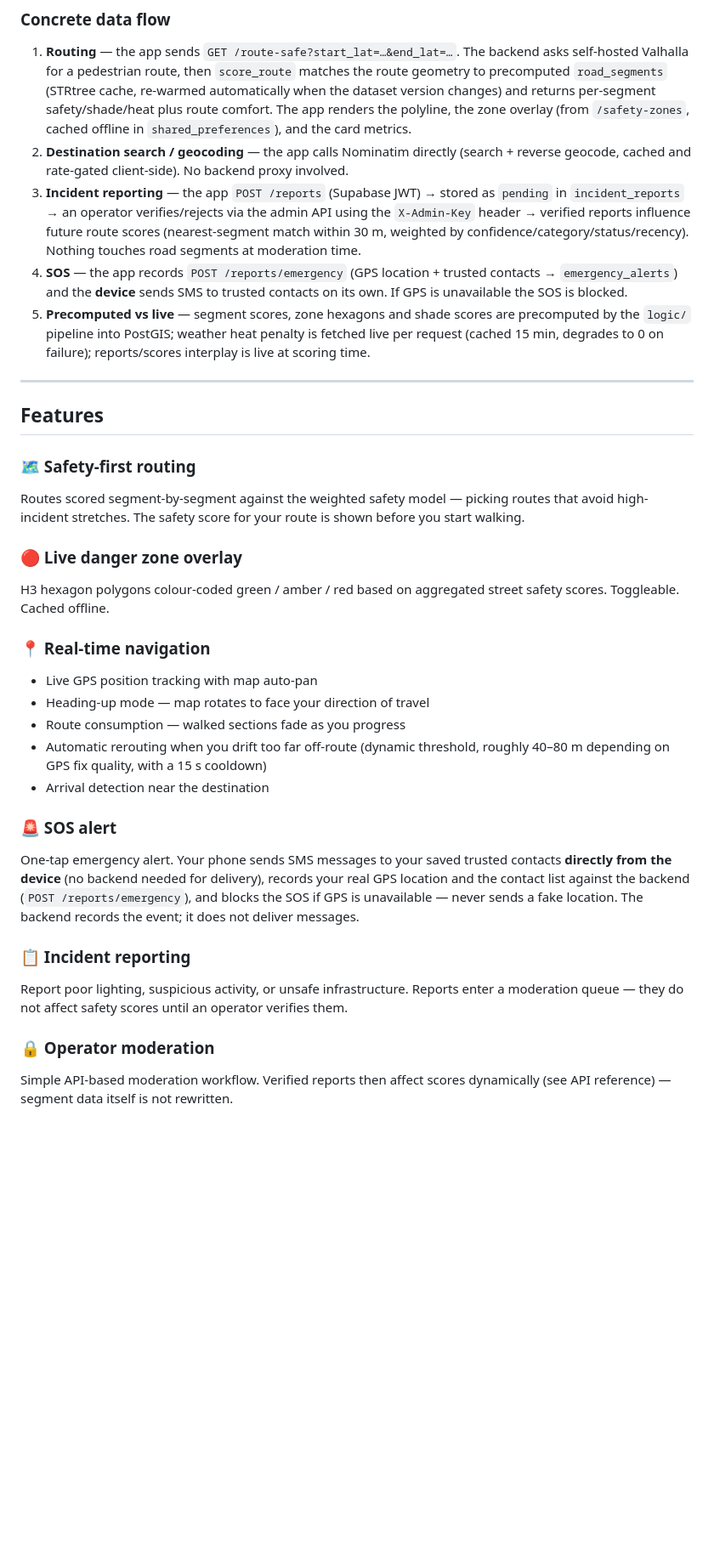
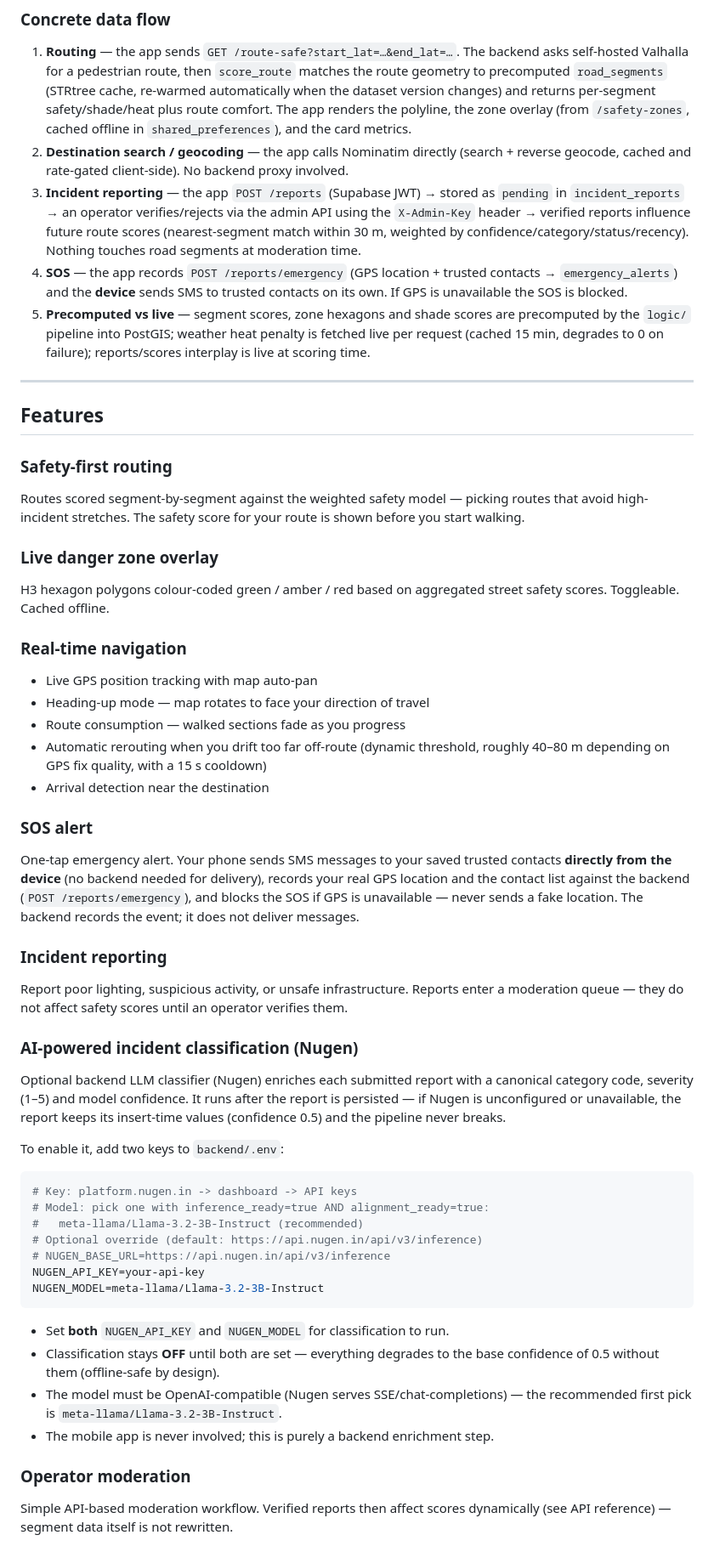
Before and after one commit to Himani78116/ResilientSteps, a Markdown page: README.md, the part around one of its changes. Shown at 85% size. GitHub-like rendering; blank space fills up the shorter version.

````diff
--- a/README.md
+++ b/README.md
@@ -96,30 +97,29 @@ Routes minimise total risk across all segments, not just distance.
    (search + reverse geocode, cached and rate-gated client-side). No backend
    proxy involved.
 3. **Incident reporting** — the app `POST /reports` (Supabase JWT) → stored as
-   `pending` in `incident_reports` → an operator verifies/rejects via the
-   admin API using the `X-Admin-Key` header → verified reports influence
-   future route scores (nearest-segment match within 30 m, weighted by
-   confidence/category/status/recency). Nothing touches road segments at
-   moderation time.
-4. **SOS** — the app records `POST /reports/emergency` (GPS location +
-   trusted contacts → `emergency_alerts`) and the **device** sends SMS to
-   trusted contacts on its own. If GPS is unavailable the SOS is blocked.
-5. **Precomputed vs live** — segment scores, zone hexagons and shade scores
-   are precomputed by the `logic/` pipeline into PostGIS; weather heat
-   penalty is fetched live per request (cached 15 min, degrades to 0 on
-   failure); reports/scores interplay is live at scoring time.
+   `pending` in `incident_reports` → an operator verifies/rejects via the admin
+   API using the `X-Admin-Key` header → verified reports influence future route
+   scores (nearest-segment match within 30 m, weighted by confidence/category/status/recency).
+   Nothing touches road segments at moderation time.
+4. **SOS** — the app records `POST /reports/emergency` (GPS location + trusted
+   contacts → `emergency_alerts`) and the **device** sends SMS to trusted
+   contacts on its own. If GPS is unavailable the SOS is blocked.
+5. **Precomputed vs live** — segment scores, zone hexagons and shade scores are
+   precomputed by the `logic/` pipeline into PostGIS; weather heat penalty is
+   fetched live per request (cached 15 min, degrades to 0 on failure);
+   reports/scores interplay is live at scoring time.
 
 ---
 
 ## Features
 
-### 🗺️ Safety-first routing
+### Safety-first routing
 Routes scored segment-by-segment against the weighted safety model — picking routes that avoid high-incident stretches. The safety score for your route is shown before you start walking.
 
-### 🔴 Live danger zone overlay
+### Live danger zone overlay
 H3 hexagon polygons colour-coded green / amber / red based on aggregated street safety scores. Toggleable. Cached offline.
 
-### 📍 Real-time navigation
+### Real-time navigation
 - Live GPS position tracking with map auto-pan
 - Heading-up mode — map rotates to face your direction of travel
 - Route consumption — walked sections fade as you progress
@@ -127,7 +127,7 @@ H3 hexagon polygons colour-coded green / amber / red based on aggregated street
   roughly 40–80 m depending on GPS fix quality, with a 15 s cooldown)
 - Arrival detection near the destination
 
-### 🚨 SOS alert
+### SOS alert
 One-tap emergency alert. Your phone sends SMS messages to your saved trusted
 contacts **directly from the device** (no backend needed for delivery), records
 your real GPS location and the contact list against the backend
@@ -135,9 +135,34 @@ your real GPS location and the contact list against the backend
 sends a fake location. The backend records the event; it does not deliver
 messages.
 
-### 📋 Incident reporting
+### Incident reporting
 Report poor lighting, suspicious activity, or unsafe infrastructure. Reports enter a moderation queue — they do not affect safety scores until an operator verifies them.
 
-### 🔒 Operator moderation
+### AI-powered incident classification (Nugen)
+Optional backend LLM classifier (Nugen) enriches each submitted report with a
+canonical category code, severity (1–5) and model confidence. It runs after the
+report is persisted — if Nugen is unconfigured or unavailable, the report keeps
+its insert-time values (confidence 0.5) and the pipeline never breaks.
+
+To enable it, add two keys to `backend/.env`:
+
+```env
+# Key: platform.nugen.in -> dashboard -> API keys
+# Model: pick one with inference_ready=true AND alignment_ready=true:
+#   meta-llama/Llama-3.2-3B-Instruct (recommended)
+# Optional override (default: https://api.nugen.in/api/v3/inference)
+# NUGEN_BASE_URL=https://api.nugen.in/api/v3/inference
+NUGEN_API_KEY=your-api-key
+NUGEN_MODEL=meta-llama/Llama-3.2-3B-Instruct
+```
+
+- Set **both** `NUGEN_API_KEY` and `NUGEN_MODEL` for classification to run.
+- Classification stays **OFF** until both are set — everything degrades to the
+  base confidence of 0.5 without them (offline-safe by design).
+- The model must be OpenAI-compatible (Nugen serves SSE/chat-completions) — the
+  recommended first pick is `meta-llama/Llama-3.2-3B-Instruct`.
+- The mobile app is never involved; this is purely a backend enrichment step.
+
+### Operator moderation
 Simple API-based moderation workflow. Verified reports then affect scores
 dynamically (see API reference) — segment data itself is not rewritten.
````
Also changed, not shown: other parts of README.md (+113 -114 lines).
